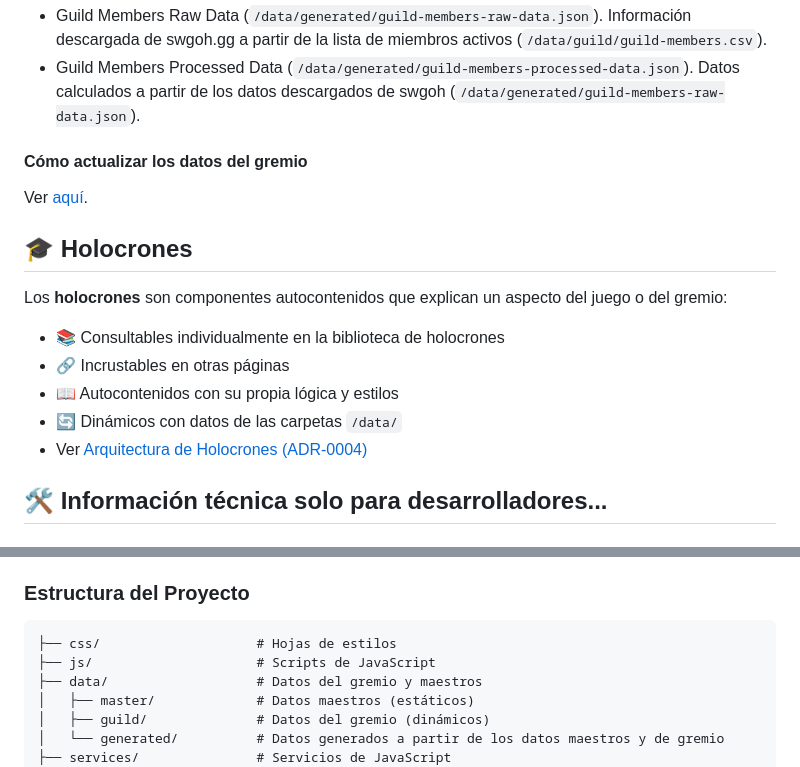
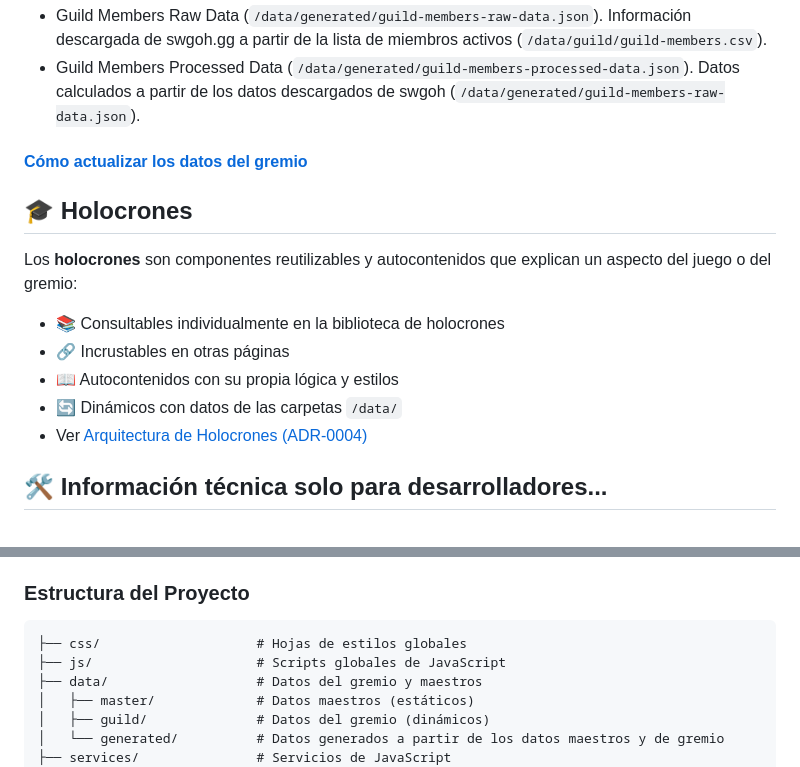
Before and after one commit to maathjtmfaselli/maathjtmfaselli.github.io, a Markdown page: README.md, 2 parts joined by grey strips. Drawn GitHub-style.

````diff
--- a/README.md
+++ b/README.md
@@ -53,13 +53,11 @@ Estos datos se calculan a partir de los datos maestros y los datos del gremio.
 - Guild Members Raw Data (`/data/generated/guild-members-raw-data.json`). Información descargada de swgoh.gg a partir de la lista de miembros activos (`/data/guild/guild-members.csv`).
 - Guild Members Processed Data (`/data/generated/guild-members-processed-data.json`). Datos calculados a partir de los datos descargados de swgoh (`/data/generated/guild-members-raw-data.json`).
 
-#### Cómo actualizar los datos del gremio
-
-Ver [aquí](CONTRIBUTING.md#actualizar-datos-del-gremio).
+#### [Cómo actualizar los datos del gremio]()
 
 ## 🎓 Holocrones
 
-Los **holocrones** son componentes autocontenidos que explican un aspecto del juego o del gremio:
+Los **holocrones** son componentes reutilizables y autocontenidos que explican un aspecto del juego o del gremio:
 
 - 📚 Consultables individualmente en la biblioteca de holocrones
 - 🔗 Incrustables en otras páginas
@@ -97,8 +95,8 @@ Utilizamos solo tecnologías web fundamentales, tal como se define en [ADR-0002]
 ### Estructura del Proyecto
 
 ```
-├── css/                    # Hojas de estilos
-├── js/                     # Scripts de JavaScript
+├── css/                    # Hojas de estilos globales
+├── js/                     # Scripts globales de JavaScript
 ├── data/                   # Datos del gremio y maestros
 │   ├── master/             # Datos maestros (estáticos)
 │   ├── guild/              # Datos del gremio (dinámicos)
````
Also changed, not shown: other parts of README.md (+1 -1 lines), docs/adr/0004-holocron-as-module.md (+135 -155 lines).
